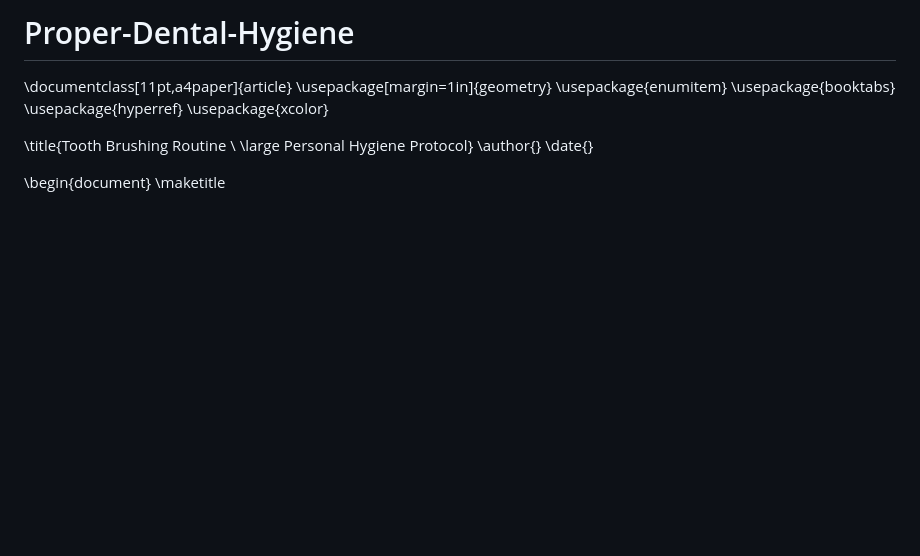
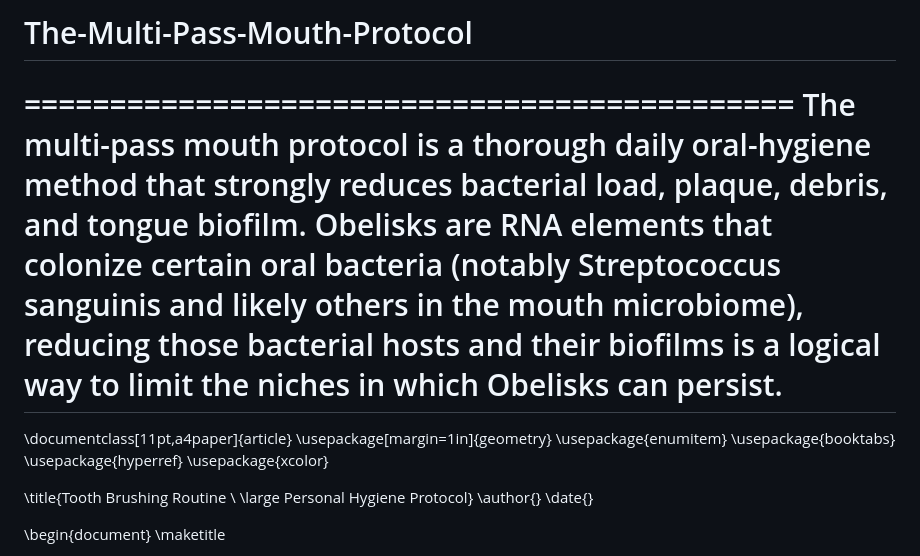
Before and after one commit to CovidResearcher/Proper-Dental-Hygiene, a Markdown page: README.md, the part around the change. GitHub-like rendering; blank space fills up the shorter version.

```diff
--- a/README.md
+++ b/README.md
@@ -1,4 +1,7 @@
-# Proper-Dental-Hygiene
+# The-Multi-Pass-Mouth-Protocol
+=============================================
+The multi-pass mouth protocol is a thorough daily oral-hygiene method that strongly reduces bacterial load, plaque, debris, and tongue biofilm. Obelisks are RNA elements that colonize certain oral bacteria (notably Streptococcus sanguinis and likely others in the mouth microbiome), reducing those bacterial hosts and their biofilms is a logical way to limit the niches in which Obelisks can persist.
+==============================================
 \documentclass[11pt,a4paper]{article}
 \usepackage[margin=1in]{geometry}
 \usepackage{enumitem}
```
